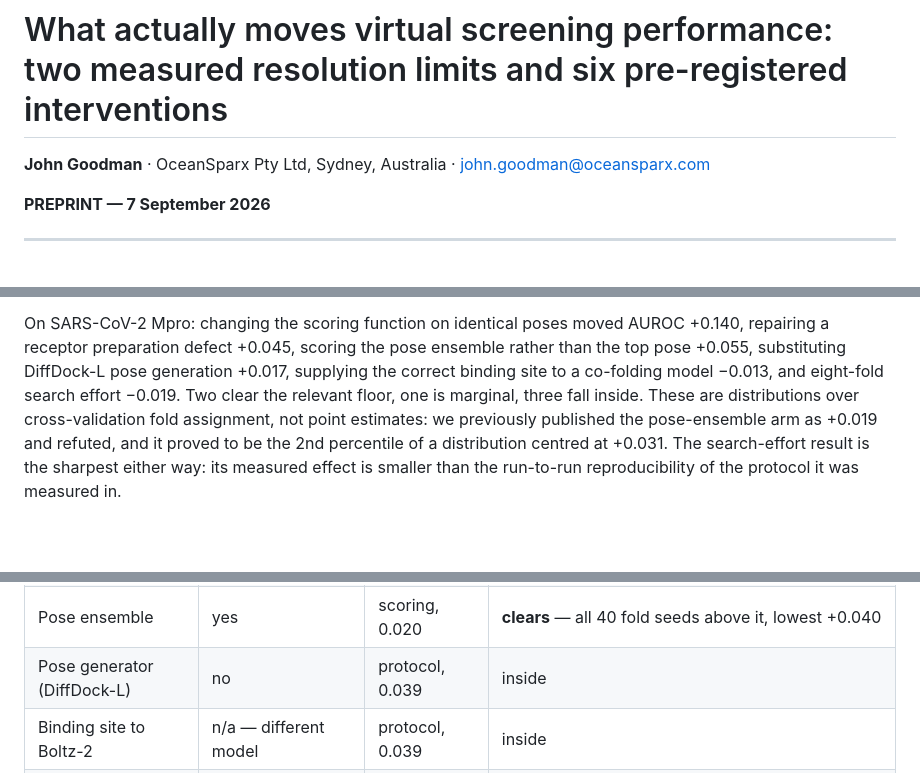
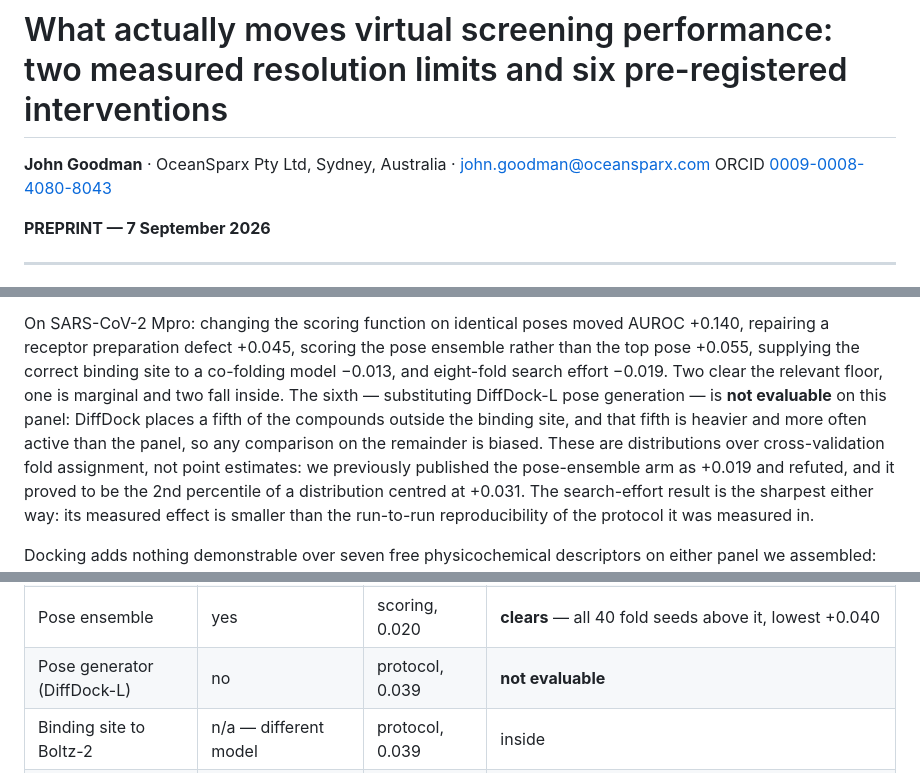
Before and after one commit to AegisMindApp/screening-decomposition, a Markdown page: docs/papers/screening_decomposition_preprint.md, 3 parts joined by grey strips. GitHub-like rendering; blank space fills up the shorter version.

```diff
--- a/docs/papers/screening_decomposition_preprint.md
+++ b/docs/papers/screening_decomposition_preprint.md
@@ -1,6 +1,7 @@
 # What actually moves virtual screening performance: two measured resolution limits and six pre-registered interventions
 
 **John Goodman** · OceanSparx Pty Ltd, Sydney, Australia · john.goodman@oceansparx.com
+ORCID [0009-0008-4080-8043](https://orcid.org/0009-0008-4080-8043)
 
 **PREPRINT — 7 September 2026**
 
@@ -23,9 +24,11 @@ reported.
 
 On SARS-CoV-2 Mpro: changing the scoring function on identical poses moved AUROC +0.140,
 repairing a receptor preparation defect +0.045, scoring the pose ensemble rather than the top
-pose +0.055, substituting DiffDock-L pose generation +0.017, supplying the correct binding site
-to a co-folding model −0.013, and eight-fold search effort −0.019. Two clear the relevant floor,
-one is marginal, three fall inside. These are distributions over cross-validation fold
+pose +0.055, supplying the correct binding site to a co-folding model −0.013, and eight-fold
+search effort −0.019. Two clear the relevant floor, one is marginal and two fall inside. The
+sixth — substituting DiffDock-L pose generation — is **not evaluable** on this panel: DiffDock
+places a fifth of the compounds outside the binding site, and that fifth is heavier and more
+often active than the panel, so any comparison on the remainder is biased. These are distributions over cross-validation fold
 assignment, not point estimates: we previously published the pose-ensemble arm as +0.019 and
 refuted, and it proved to be the 2nd percentile of a distribution centred at +0.031. The search-effort result is the sharpest either way: its measured
 effect is smaller than the run-to-run reproducibility of the protocol it was measured in.
@@ -161,7 +166,7 @@ only:
 | Scoring function (gnina CNN) | yes | scoring, 0.020 | clears |
 | Receptor preparation repair | receptor only; ligands re-docked | protocol, 0.039 | **marginal** — the point estimate exceeds the floor but the two intervals overlap across nearly their whole width |
 | Pose ensemble | yes | scoring, 0.020 | **clears** — all 40 fold seeds above it, lowest +0.040 |
-| Pose generator (DiffDock-L) | no | protocol, 0.039 | inside |
+| Pose generator (DiffDock-L) | no | protocol, 0.039 | **not evaluable** |
 | Binding site to Boltz-2 | n/a — different model | protocol, 0.039 | inside |
 | Eight-fold search effort | no | protocol, 0.039 | inside |
 
```
Also changed, not shown: other parts of docs/papers/screening_decomposition_preprint.md (+25 -9 lines), analysis/three_arm_docking/DIFFDOCK_PROT_RESULT.md (added, +62 -0 lines), analysis/three_arm_docking/PREREGISTRATION_DIFFDOCK_PROT.md (added, +90 -0 lines), docs/papers/figures/figure1_floors.png, 5 other files.
